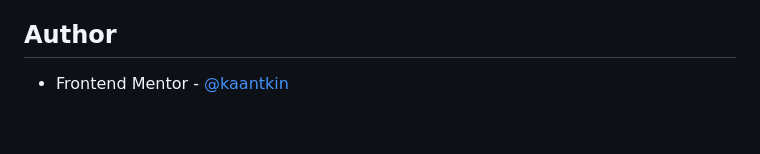
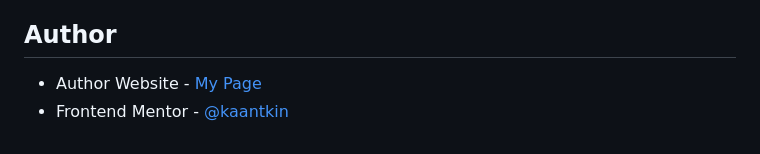
Before and after one commit to kaantkin/FAQ-Accordion-FM, a Markdown page: README.md, the part around one of its changes. Drawn GitHub-style.

```diff
--- a/README.md
+++ b/README.md
@@ -115,5 +115,5 @@ For future projects, I am going to focus on using semantic HTML as I feel like t
 
 
 ## Author
-
+- Author Website - [My Page](https://kaantkin.github.io/)
 - Frontend Mentor - [@kaantkin](https://www.frontendmentor.io/profile/kaantkin)
```
Also changed, not shown: other parts of README.md (+1 -1 lines).
